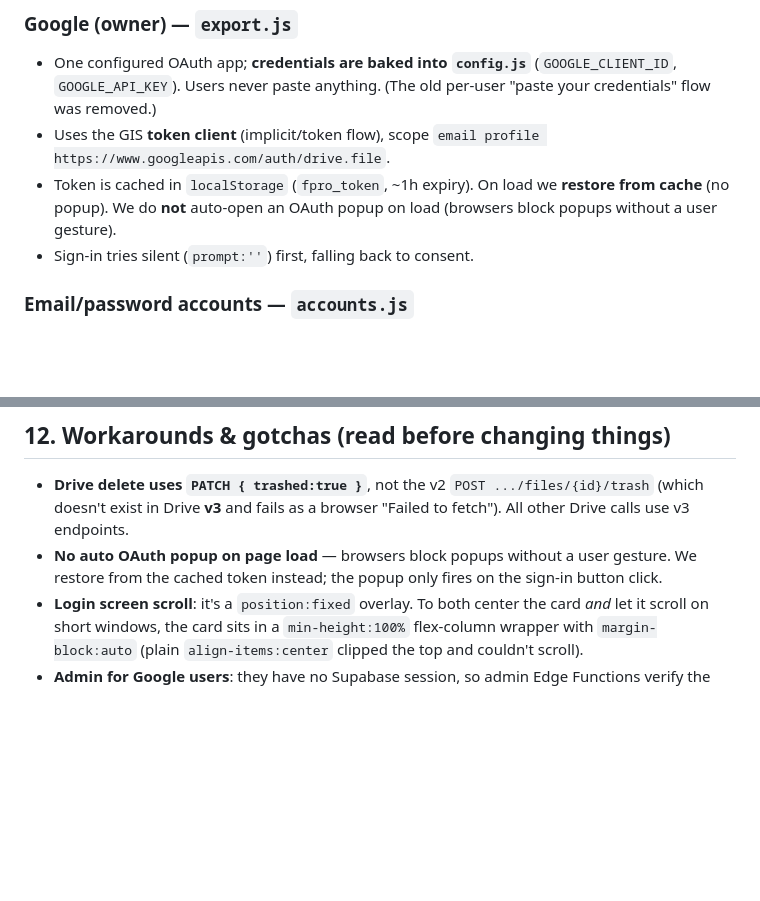
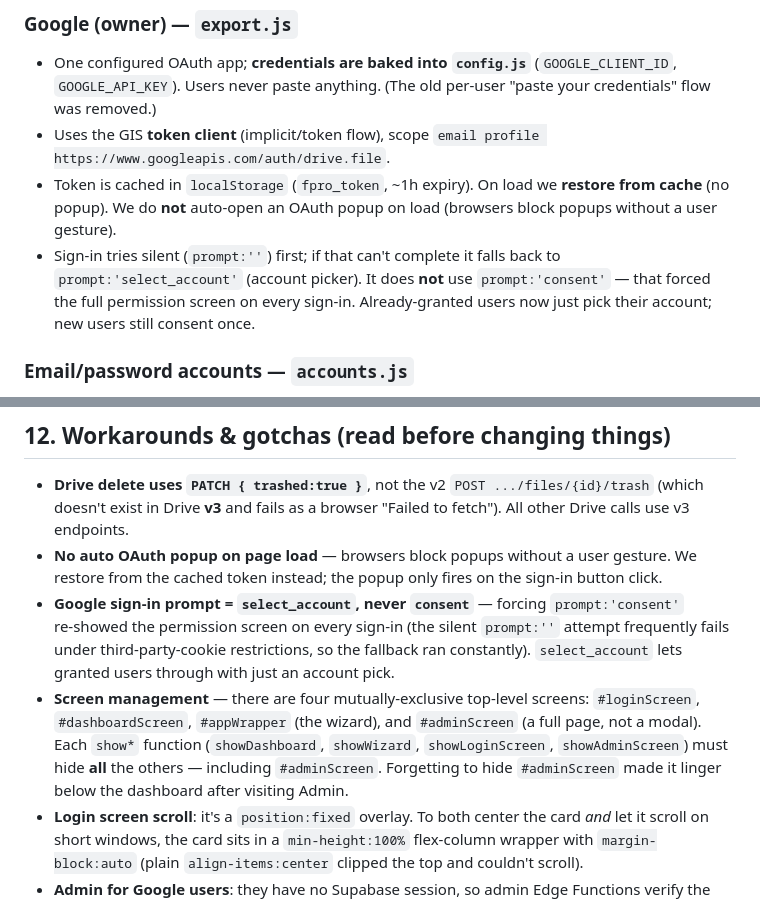
Before and after one commit to ElvisFalcao/FluxPlanner-Pro, a Markdown page: docs/DEVELOPER_GUIDE.md, 2 parts joined by grey strips. Rendered like a GitHub page; blank space fills up the shorter version.

Commit message:
docs: reflect select_account sign-in + screen-management rule
- Auth: document the silent -> select_account fallback (not consent) and why.
- Workarounds: add the Google prompt note and the 'every show* hides all other
  top-level screens incl #adminScreen' rule.

Co-Authored-By: Claude Opus 4.8 <noreply@anthropic.com>

```diff
--- a/docs/DEVELOPER_GUIDE.md
+++ b/docs/DEVELOPER_GUIDE.md
@@ -158,7 +158,7 @@ platform), plus `_isSubtotal` marker rows.
 - One configured OAuth app; **credentials are baked into `config.js`** (`GOOGLE_CLIENT_ID`, `GOOGLE_API_KEY`). Users never paste anything. (The old per‑user "paste your credentials" flow was removed.)
 - Uses the GIS **token client** (implicit/token flow), scope `email profile https://www.googleapis.com/auth/drive.file`.
 - Token is cached in `localStorage` (`fpro_token`, ~1h expiry). On load we **restore from cache** (no popup). We do **not** auto‑open an OAuth popup on load (browsers block popups without a user gesture).
-- Sign‑in tries silent (`prompt:''`) first, falling back to consent.
+- Sign‑in tries silent (`prompt:''`) first; if that can't complete it falls back to `prompt:'select_account'` (account picker). It does **not** use `prompt:'consent'` — that forced the full permission screen on every sign‑in. Already‑granted users now just pick their account; new users still consent once.
 
 ### Email/password accounts — `accounts.js`
 - Supabase Auth `signUp` / `signInWithPassword`. **Email confirmation is OFF** (instant access) — this is a project setting in the Supabase dashboard.
@@ -272,6 +272,8 @@ Add `http://localhost:5173` to the Google OAuth Authorized origins to test Googl
 
 - **Drive delete uses `PATCH { trashed:true }`**, not the v2 `POST .../files/{id}/trash` (which doesn't exist in Drive **v3** and fails as a browser "Failed to fetch"). All other Drive calls use v3 endpoints.
 - **No auto OAuth popup on page load** — browsers block popups without a user gesture. We restore from the cached token instead; the popup only fires on the sign‑in button click.
+- **Google sign‑in prompt = `select_account`, never `consent`** — forcing `prompt:'consent'` re‑showed the permission screen on every sign‑in (the silent `prompt:''` attempt frequently fails under third‑party‑cookie restrictions, so the fallback ran constantly). `select_account` lets granted users through with just an account pick.
+- **Screen management** — there are four mutually‑exclusive top‑level screens: `#loginScreen`, `#dashboardScreen`, `#appWrapper` (the wizard), and `#adminScreen` (a full page, not a modal). Each `show*` function (`showDashboard`, `showWizard`, `showLoginScreen`, `showAdminScreen`) must hide **all** the others — including `#adminScreen`. Forgetting to hide `#adminScreen` made it linger below the dashboard after visiting Admin.
 - **Login screen scroll**: it's a `position:fixed` overlay. To both center the card *and* let it scroll on short windows, the card sits in a `min-height:100%` flex‑column wrapper with `margin-block:auto` (plain `align-items:center` clipped the top and couldn't scroll).
 - **Admin for Google users**: they have no Supabase session, so admin Edge Functions verify the **Google access token** via Google `tokeninfo` (checking `aud` == our client id and the email). Account admins are verified via their Supabase JWT instead.
 - **`adminCall` uses raw `fetch`** (not `supabase.functions.invoke`) so it can read the function's JSON error message cleanly.
```
